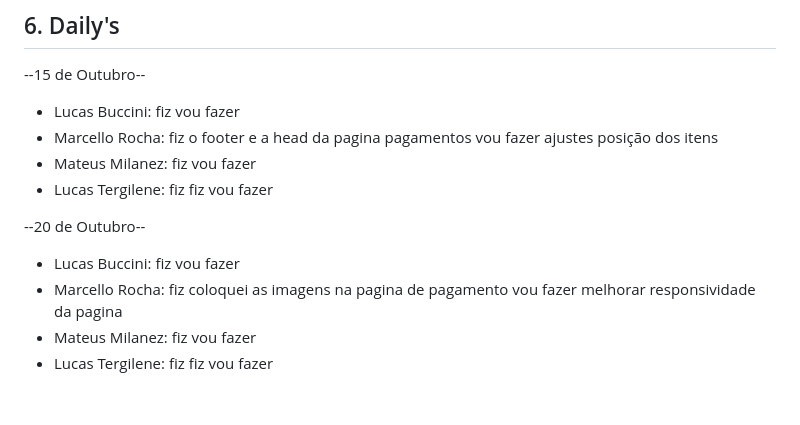
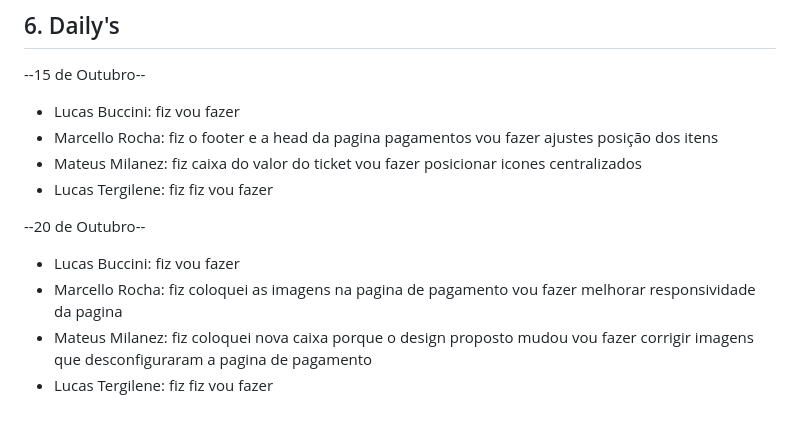
Before and after one commit to ibmec-bh-3-periodo/projeto-cptm-one, a Markdown page: docs/README.md, the part around the change. GitHub-like rendering.

```diff
--- a/docs/README.md
+++ b/docs/README.md
@@ -94,8 +94,8 @@ vou fazer
 fiz o footer e a head da pagina pagamentos
 vou fazer ajustes posição dos itens
 - Mateus Milanez:
-fiz
-vou fazer
+fiz caixa do valor do ticket
+vou fazer posicionar icones centralizados
 - Lucas Tergilene:
 fiz
 fiz vou fazer
@@ -108,8 +108,8 @@ vou fazer
 fiz coloquei as imagens na pagina de pagamento
 vou fazer melhorar responsividade da pagina
 - Mateus Milanez:
-fiz
-vou fazer
+fiz coloquei nova caixa porque o design proposto mudou
+vou fazer corrigir imagens que desconfiguraram a pagina de pagamento
 - Lucas Tergilene:
 fiz
 fiz vou fazer
```
